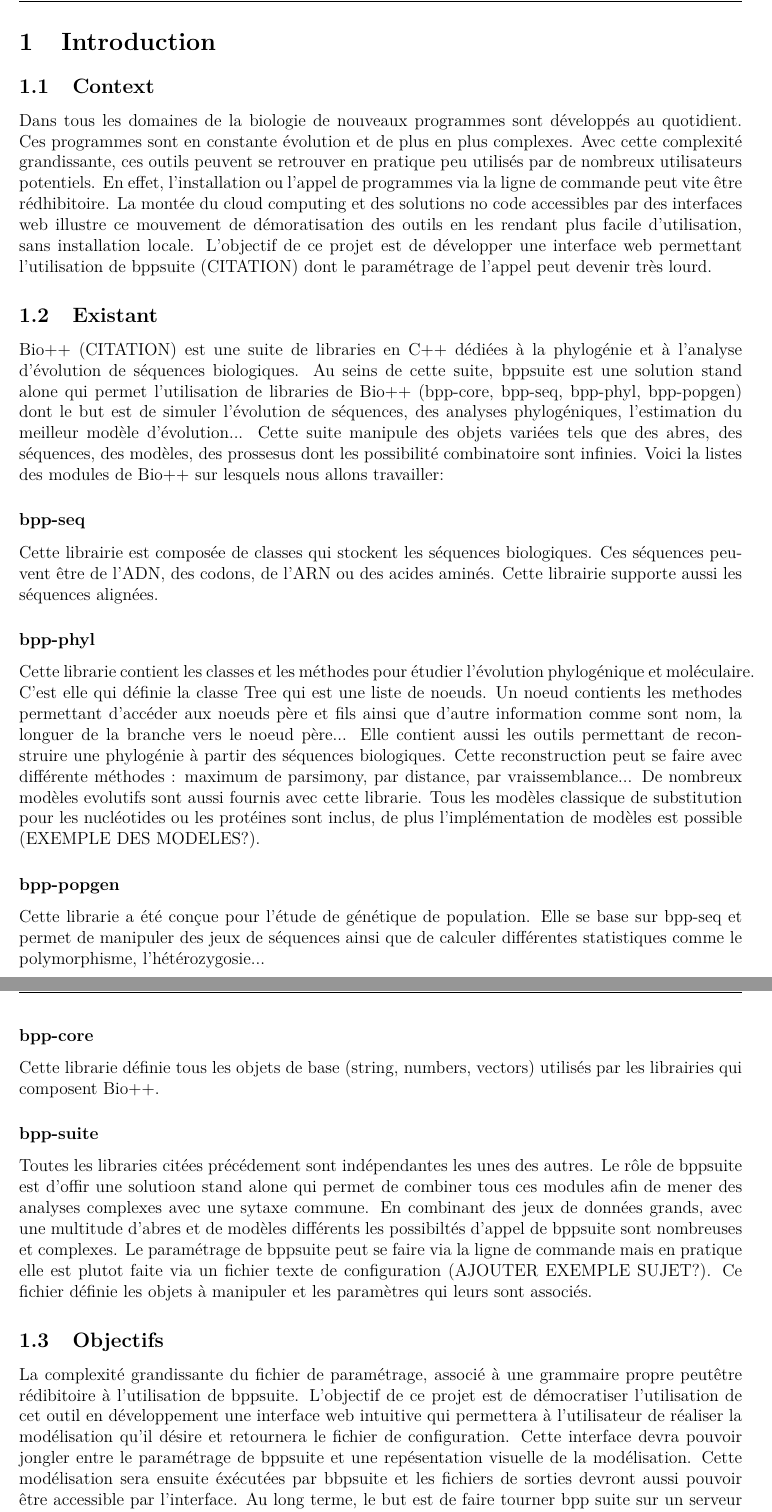
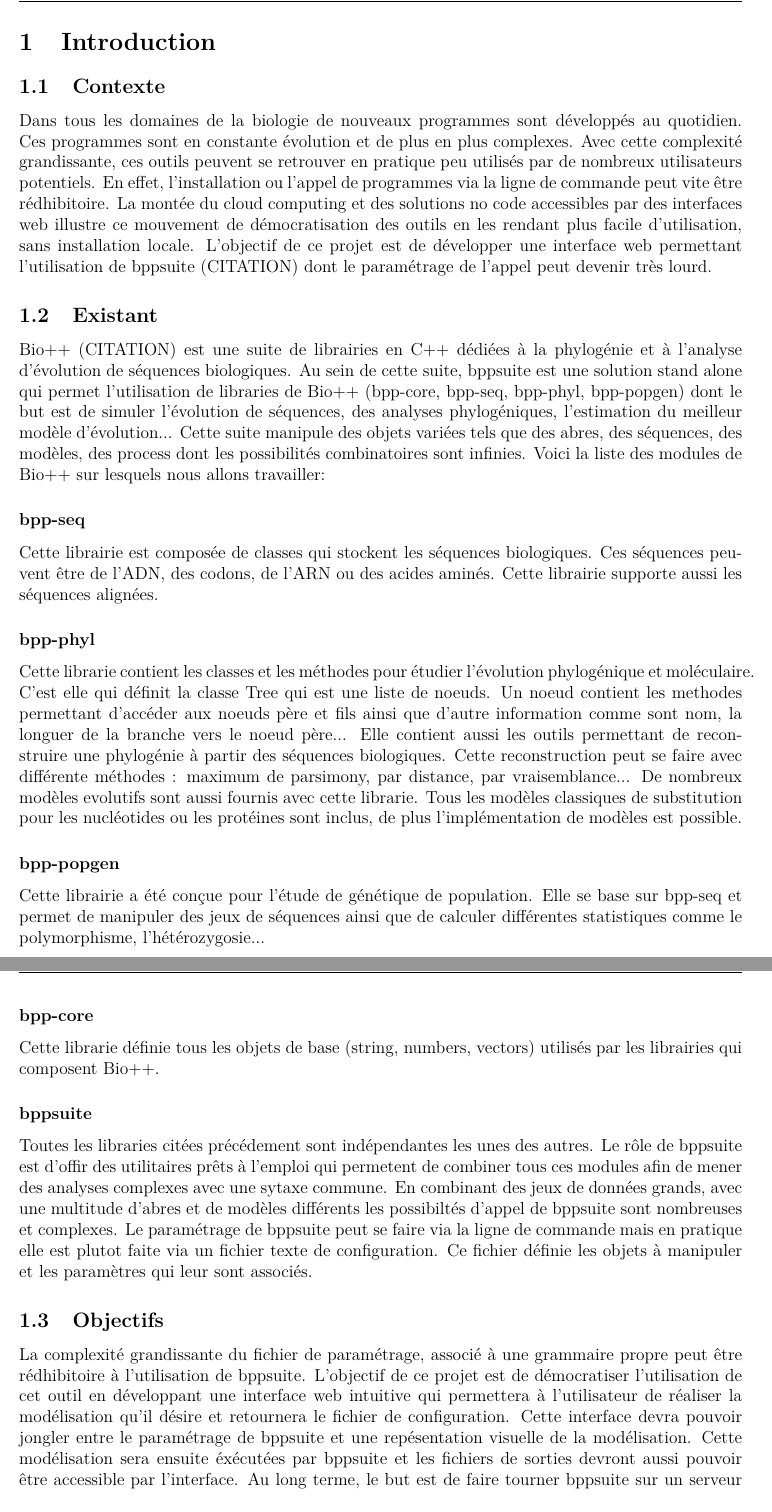
Before and after one commit to qwx9/s3proj, a LaTeX document (cdc/main.tex, which reads cdc/CDCpresentation.tex): two parts of pages 1 and 2 of 8, joined at a grey line, cut so that both start at the same text. Compiled offline with pdfLaTeX.

Commit message:
orrection partie 1.

```diff
--- a/cdc/CDCpresentation.tex
+++ b/cdc/CDCpresentation.tex
@@ -3,12 +3,12 @@
 
 \section{Introduction}	% TODO: rename
 
-\subsection{Context}
+\subsection{Contexte}
 	%democratisation des outils, facilité d'utilisation, solution no code, cloud computing?
 
 
-	Dans tous les domaines de la biologie de nouveaux programmes sont développés au quotidient. Ces programmes sont en constante évolution et de plus en plus complexes. Avec cette complexité grandissante, ces outils peuvent se retrouver en pratique peu utilisés par de nombreux utilisateurs potentiels. En effet, l'installation ou l'appel de programmes via la ligne de commande peut vite être rédhibitoire.
-	La montée du cloud computing et des solutions no code accessibles par des interfaces web illustre ce mouvement de démoratisation des outils en les rendant plus facile d'utilisation, sans installation locale.
+	Dans tous les domaines de la biologie de nouveaux programmes sont développés au quotidien. Ces programmes sont en constante évolution et de plus en plus complexes. Avec cette complexité grandissante, ces outils peuvent se retrouver en pratique peu utilisés par de nombreux utilisateurs potentiels. En effet, l'installation ou l'appel de programmes via la ligne de commande peut vite être rédhibitoire.
+	La montée du cloud computing et des solutions no code accessibles par des interfaces web illustre ce mouvement de démocratisation des outils en les rendant plus facile d'utilisation, sans installation locale.
 	L'objectif de ce projet est de développer une interface web permettant l'utilisation de bppsuite (CITATION) dont le paramétrage de l'appel peut devenir très lourd.
 
 
@@ -16,24 +16,24 @@
 	%pres bio++ et bppsuite
 	%pres des modules (entrée sortie?)
 	%appel du programme actuel
-	Bio++ (CITATION) est une suite de libraries en C++ dédiées à la phylogénie et à l'analyse d'évolution de séquences biologiques. Au seins de cette suite, bppsuite est une solution stand alone qui permet l'utilisation de libraries de Bio++ (bpp-core, bpp-seq, bpp-phyl, bpp-popgen) dont le but est de simuler l'évolution de séquences, des analyses phylogéniques, l'estimation du meilleur modèle d'évolution... Cette suite manipule des objets variées tels que des abres, des séquences, des modèles, des prossesus dont les possibilité combinatoire sont infinies. Voici la listes des modules de Bio++ sur lesquels nous allons travailler:
+	Bio++ (CITATION) est une suite de librairies en C++ dédiées à la phylogénie et à l'analyse d'évolution de séquences biologiques. Au sein de cette suite, bppsuite est une solution stand alone qui permet l'utilisation de libraries de Bio++ (bpp-core, bpp-seq, bpp-phyl, bpp-popgen) dont le but est de simuler l'évolution de séquences, des analyses phylogéniques, l'estimation du meilleur modèle d'évolution... Cette suite manipule des objets variées tels que des abres, des séquences, des modèles, des process dont les possibilités combinatoires sont infinies. Voici la liste des modules de Bio++ sur lesquels nous allons travailler:
 %itemize?
 
 	\subsubsection*{bpp-seq}
 	Cette librairie est composée de classes qui stockent les séquences biologiques. Ces séquences peuvent être de l'ADN, des codons, de l'ARN ou des acides aminés. Cette librairie supporte aussi les séquences alignées.
 
 	\subsubsection*{bpp-phyl}
-	Cette librarie contient les classes et les méthodes pour étudier l'évolution phylogénique et moléculaire. C'est elle qui définie la classe Tree qui est une liste de noeuds. Un noeud contients les methodes permettant d'accéder aux noeuds père et fils ainsi que d'autre information comme sont nom, la longuer de la branche vers le noeud père...
-	Elle contient aussi les outils permettant de reconstruire une phylogénie à partir des séquences biologiques. Cette reconstruction peut se faire avec différente méthodes : maximum de parsimony, par distance, par vraissemblance...
-	De nombreux modèles evolutifs sont aussi fournis avec cette librarie. Tous les modèles classique de substitution pour les nucléotides ou les protéines sont inclus, de plus l'implémentation de modèles est possible (EXEMPLE DES MODELES?).
+	Cette librarie contient les classes et les méthodes pour étudier l'évolution phylogénique et moléculaire. C'est elle qui définit la classe Tree qui est une liste de noeuds. Un noeud contient les methodes permettant d'accéder aux noeuds père et fils ainsi que d'autre information comme sont nom, la longuer de la branche vers le noeud père...
+	Elle contient aussi les outils permettant de reconstruire une phylogénie à partir des séquences biologiques. Cette reconstruction peut se faire avec différente méthodes : maximum de parsimony, par distance, par vraisemblance...
+	De nombreux modèles evolutifs sont aussi fournis avec cette librarie. Tous les modèles classiques de substitution pour les nucléotides ou les protéines sont inclus, de plus l'implémentation de modèles est possible.
 	\subsubsection*{bpp-popgen}
-	Cette librarie a été conçue pour l'étude de génétique de population. Elle se base sur bpp-seq et permet de manipuler des jeux de séquences ainsi que de calculer différentes statistiques comme le polymorphisme, l'hétérozygosie...
+	Cette librairie a été conçue pour l'étude de génétique de population. Elle se base sur bpp-seq et permet de manipuler des jeux de séquences ainsi que de calculer différentes statistiques comme le polymorphisme, l'hétérozygosie...
 
 	\subsubsection*{bpp-core}
 	Cette librarie définie tous les objets de base (string, numbers, vectors) utilisés par les librairies qui composent Bio++.
 
-	\subsubsection*{bpp-suite}
-	Toutes les libraries citées précédement sont indépendantes les unes des autres. Le rôle de bppsuite est d'offir une solutioon stand alone qui permet de combiner tous ces modules afin de mener des analyses complexes avec une sytaxe commune. En combinant des jeux de données grands, avec une multitude d'abres et de modèles différents les possibiltés d'appel de bppsuite sont nombreuses et complexes. Le paramétrage de bppsuite peut se faire via la ligne de commande mais en pratique elle est plutot faite via un fichier texte de configuration (AJOUTER EXEMPLE SUJET?). Ce fichier définie les objets à manipuler et les paramètres qui leurs sont associés.
+	\subsubsection*{bppsuite}
+	Toutes les libraries citées précédement sont indépendantes les unes des autres. Le rôle de bppsuite est d'offir des utilitaires prêts à l'emploi qui permetent de combiner tous ces modules afin de mener des analyses complexes avec une sytaxe commune. En combinant des jeux de données grands, avec une multitude d'abres et de modèles différents les possibiltés d'appel de bppsuite sont nombreuses et complexes. Le paramétrage de bppsuite peut se faire via la ligne de commande mais en pratique elle est plutot faite via un fichier texte de configuration. Ce fichier définie les objets à manipuler et les paramètres qui leur sont associés.
 
 
 \subsection{Objectifs}
@@ -41,7 +41,7 @@
 	%Recuperation des fichiers résultats
 	%Aller retour entre config avec GUI et fichier text de généré
 	%au long terme de runner sur un serveur
-	La complexité grandissante du fichier de paramétrage, associé à une grammaire propre peutêtre rédibitoire à l'utilisation de bppsuite. L'objectif de ce projet est de démocratiser l'utilisation de cet outil en développement une interface web intuitive qui permettera à l'utilisateur de réaliser la modélisation qu'il désire et retournera le fichier de configuration. Cette interface devra pouvoir jongler entre le paramétrage de bppsuite et une repésentation visuelle de la modélisation. Cette modélisation sera ensuite éxécutées par bbpsuite et les fichiers de sorties devront aussi pouvoir être accessible par l'interface. Au long terme, le but est de faire tourner bpp suite sur un serveur situé sur le campus, offrant aux utilisateurs curieux une version sans code, ou installation afin de pouvoir facilement utiliser ces outils.
+	La complexité grandissante du fichier de paramétrage, associé à une grammaire propre peut être rédhibitoire à l'utilisation de bppsuite. L'objectif de ce projet est de démocratiser l'utilisation de cet outil en développant une interface web intuitive qui permettera à l'utilisateur de réaliser la modélisation qu'il désire et retournera le fichier de configuration. Cette interface devra pouvoir jongler entre le paramétrage de bppsuite et une repésentation visuelle de la modélisation. Cette modélisation sera ensuite éxécutées par bppsuite et les fichiers de sorties devront aussi pouvoir être accessible par l'interface. Au long terme, le but est de faire tourner bppsuite sur un serveur situé sur le campus, offrant aux utilisateurs curieux une version sans code et installation afin de pouvoir facilement utiliser ces outils.
 
 \subsection{Acceptabilité}
 	%Interface graphique
```
